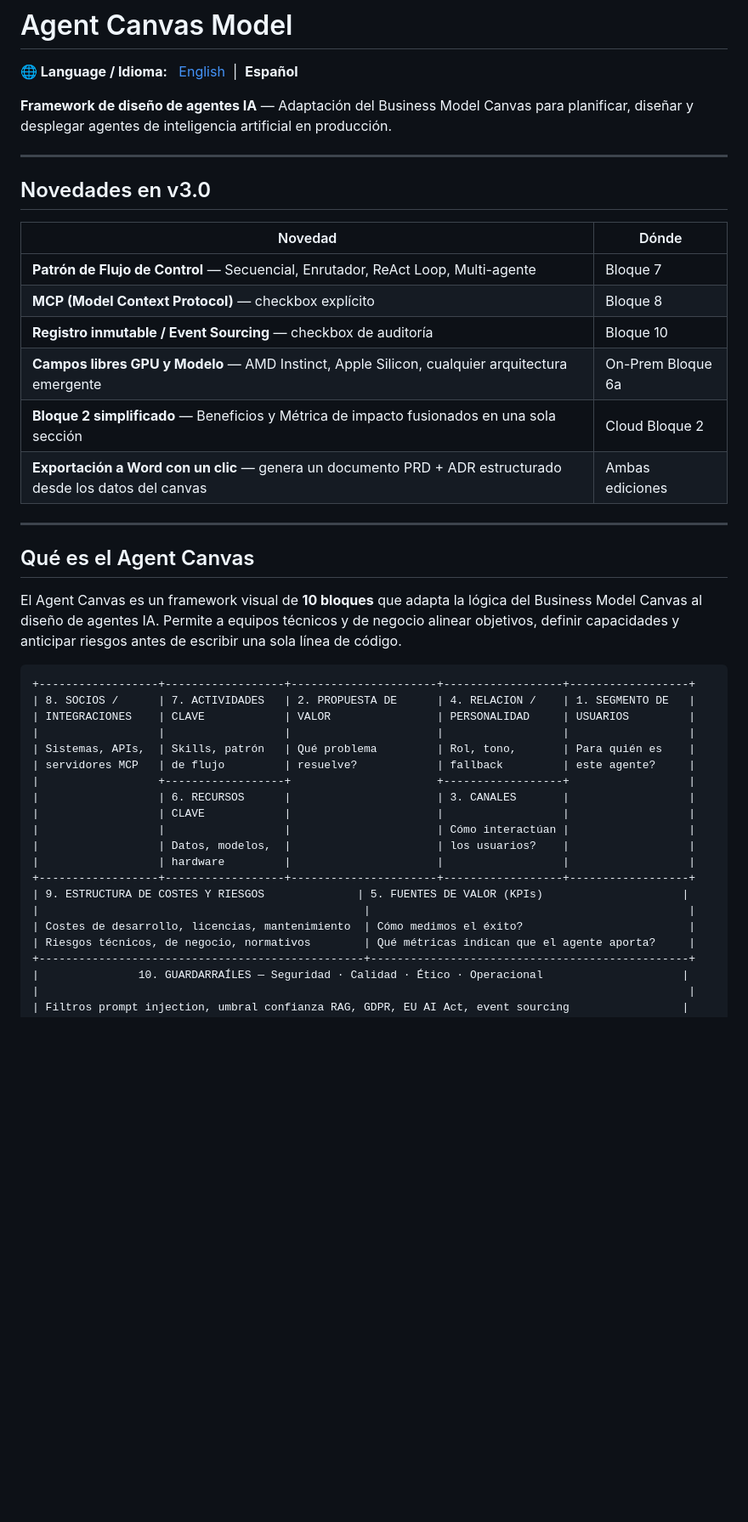
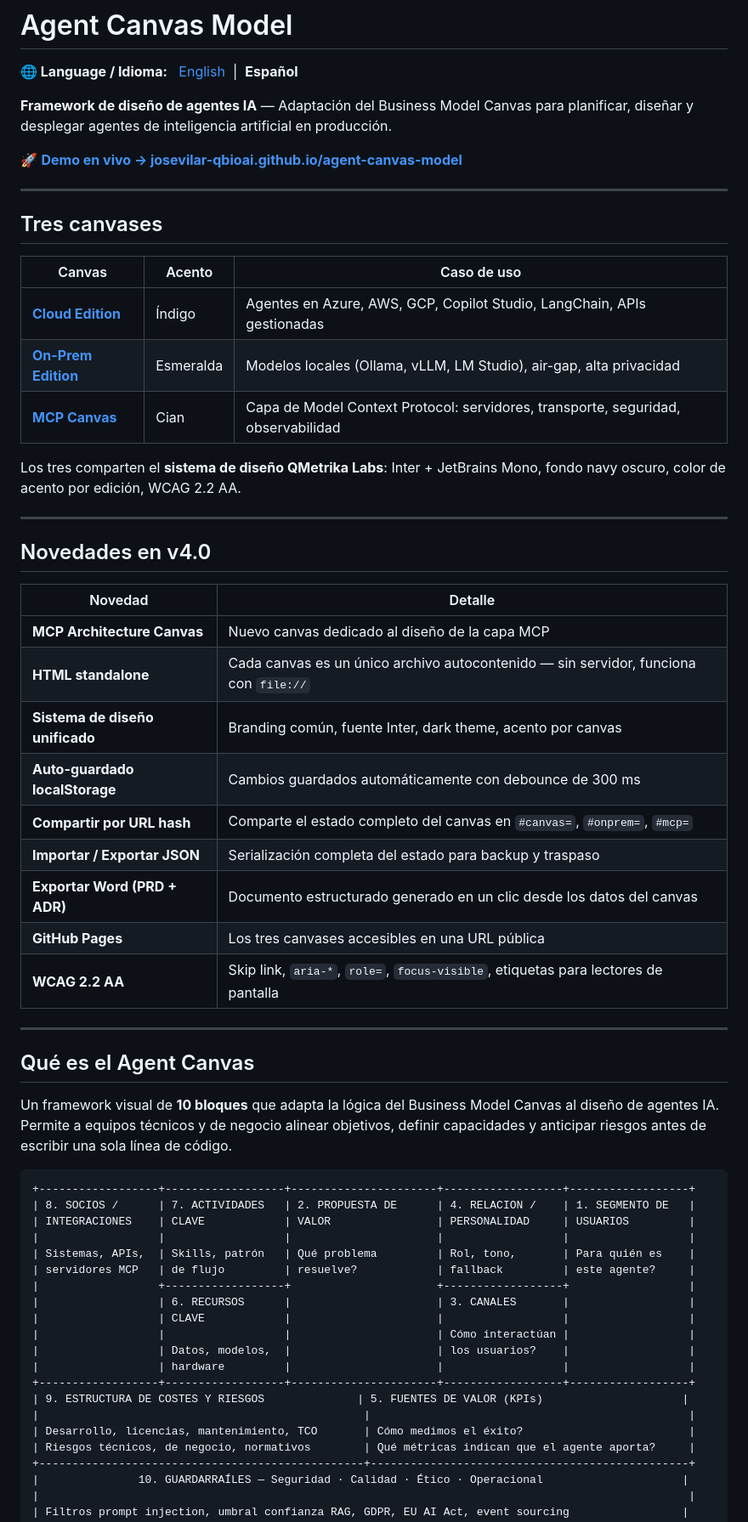
Before and after one commit to josevilar-qbioai/agent-canvas-model, a Markdown page: README_ES.md, the part around one of its changes. Shown at 85% size. Drawn GitHub-style; blank space fills up the shorter version.

````diff
--- a/README_ES.md
+++ b/README_ES.md
@@ -4,24 +4,41 @@
 
 **Framework de diseño de agentes IA** — Adaptación del Business Model Canvas para planificar, diseñar y desplegar agentes de inteligencia artificial en producción.
 
+🚀 **[Demo en vivo → josevilar-qbioai.github.io/agent-canvas-model](https://josevilar-qbioai.github.io/agent-canvas-model)**
+
 ---
 
-## Novedades en v3.0
+## Tres canvases
 
-| Novedad | Dónde |
-|---------|-------|
-| **Patrón de Flujo de Control** — Secuencial, Enrutador, ReAct Loop, Multi-agente | Bloque 7 |
-| **MCP (Model Context Protocol)** — checkbox explícito | Bloque 8 |
-| **Registro inmutable / Event Sourcing** — checkbox de auditoría | Bloque 10 |
-| **Campos libres GPU y Modelo** — AMD Instinct, Apple Silicon, cualquier arquitectura emergente | On-Prem Bloque 6a |
-| **Bloque 2 simplificado** — Beneficios y Métrica de impacto fusionados en una sola sección | Cloud Bloque 2 |
-| **Exportación a Word con un clic** — genera un documento PRD + ADR estructurado desde los datos del canvas | Ambas ediciones |
+| Canvas | Acento | Caso de uso |
+|--------|--------|-------------|
+| [**Cloud Edition**](https://josevilar-qbioai.github.io/agent-canvas-model/cloud/) | Índigo | Agentes en Azure, AWS, GCP, Copilot Studio, LangChain, APIs gestionadas |
+| [**On-Prem Edition**](https://josevilar-qbioai.github.io/agent-canvas-model/onprem/) | Esmeralda | Modelos locales (Ollama, vLLM, LM Studio), air-gap, alta privacidad |
+| [**MCP Canvas**](https://josevilar-qbioai.github.io/agent-canvas-model/mcp/) | Cian | Capa de Model Context Protocol: servidores, transporte, seguridad, observabilidad |
+
+Los tres comparten el **sistema de diseño QMetrika Labs**: Inter + JetBrains Mono, fondo navy oscuro, color de acento por edición, WCAG 2.2 AA.
+
+---
+
+## Novedades en v4.0
+
+| Novedad | Detalle |
+|---------|---------|
+| **MCP Architecture Canvas** | Nuevo canvas dedicado al diseño de la capa MCP |
+| **HTML standalone** | Cada canvas es un único archivo autocontenido — sin servidor, funciona con `file://` |
+| **Sistema de diseño unificado** | Branding común, fuente Inter, dark theme, acento por canvas |
+| **Auto-guardado localStorage** | Cambios guardados automáticamente con debounce de 300 ms |
+| **Compartir por URL hash** | Comparte el estado completo del canvas en `#canvas=`, `#onprem=`, `#mcp=` |
+| **Importar / Exportar JSON** | Serialización completa del estado para backup y traspaso |
+| **Exportar Word (PRD + ADR)** | Documento estructurado generado en un clic desde los datos del canvas |
+| **GitHub Pages** | Los tres canvases accesibles en una URL pública |
+| **WCAG 2.2 AA** | Skip link, `aria-*`, `role=`, `focus-visible`, etiquetas para lectores de pantalla |
 
 ---
 
 ## Qué es el Agent Canvas
 
-El Agent Canvas es un framework visual de **10 bloques** que adapta la lógica del Business Model Canvas al diseño de agentes IA. Permite a equipos técnicos y de negocio alinear objetivos, definir capacidades y anticipar riesgos antes de escribir una sola línea de código.
+Un framework visual de **10 bloques** que adapta la lógica del Business Model Canvas al diseño de agentes IA. Permite a equipos técnicos y de negocio alinear objetivos, definir capacidades y anticipar riesgos antes de escribir una sola línea de código.
 
 ```
 +------------------+------------------+----------------------+------------------+------------------+
@@ -39,7 +56,7 @@ El Agent Canvas es un framework visual de **10 bloques** que adapta la lógica d
 +------------------+------------------+----------------------+------------------+------------------+
 | 9. ESTRUCTURA DE COSTES Y RIESGOS              | 5. FUENTES DE VALOR (KPIs)                     |
 |                                                 |                                                |
-| Costes de desarrollo, licencias, mantenimiento  | Cómo medimos el éxito?                         |
+| Desarrollo, licencias, mantenimiento, TCO       | Cómo medimos el éxito?                         |
 | Riesgos técnicos, de negocio, normativos        | Qué métricas indican que el agente aporta?     |
 +-------------------------------------------------+------------------------------------------------+
 |               10. GUARDARRAÍLES — Seguridad · Calidad · Ético · Operacional                     |
````
Also changed, not shown: other parts of README_ES.md (+41 -50 lines), README.md (+71 -66 lines).
